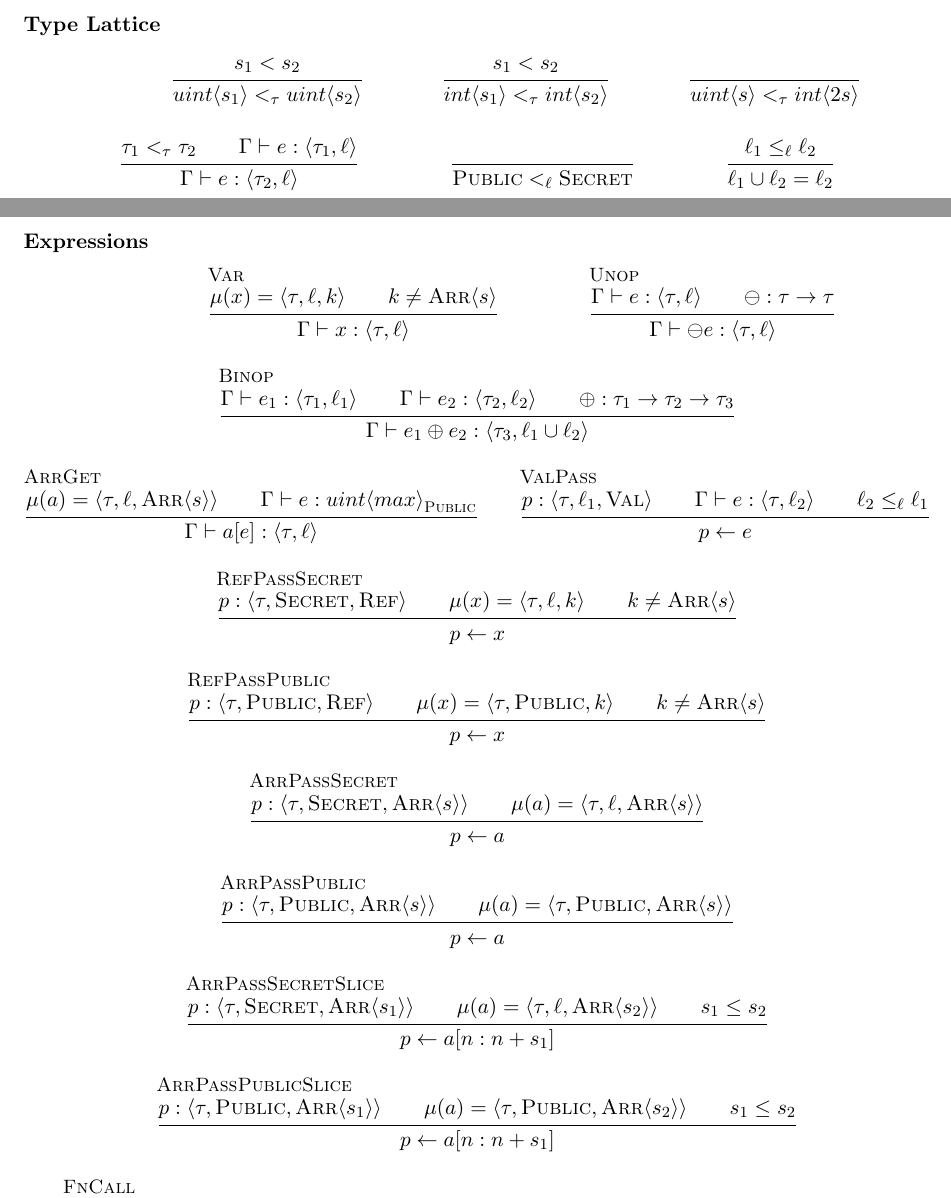
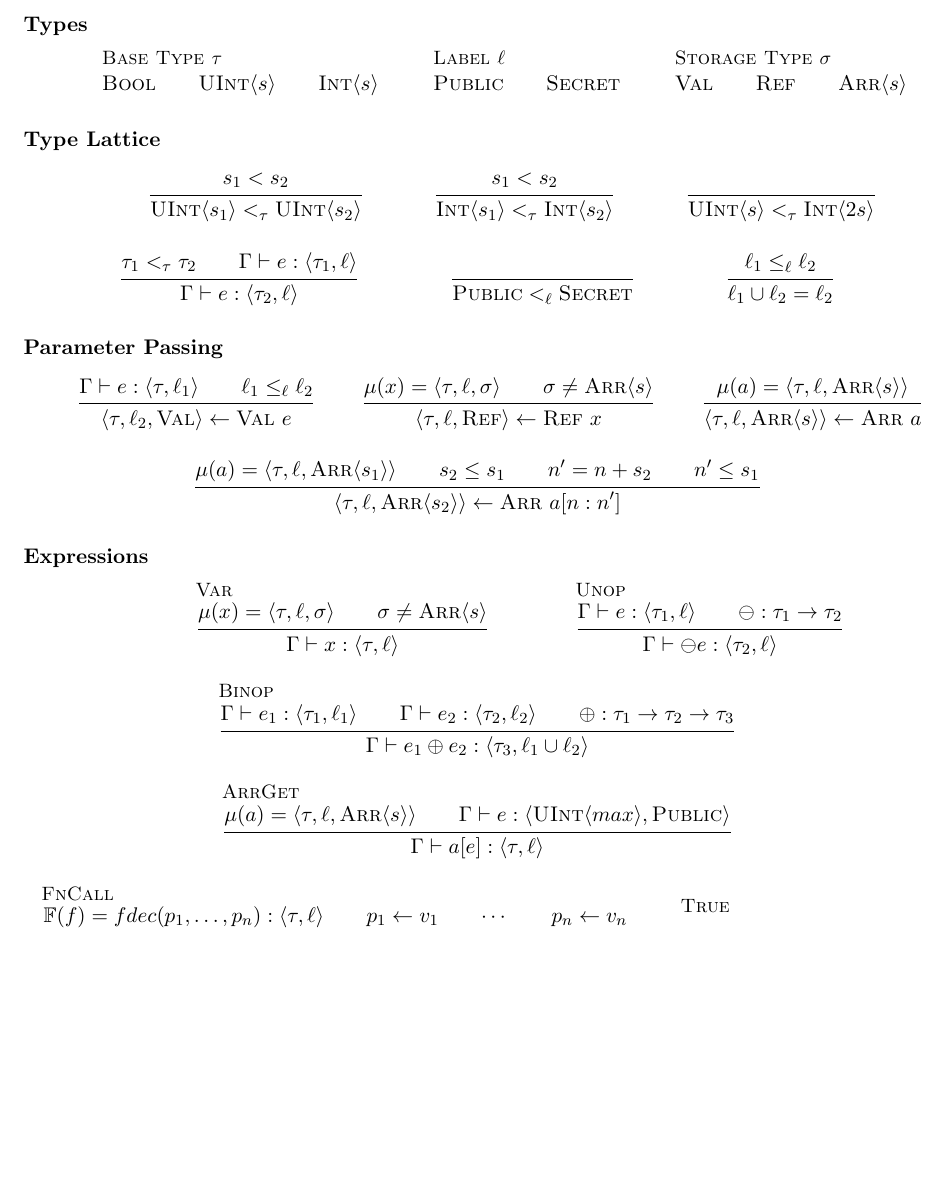
Before and after one commit to PLSysSec/FaCT, a LaTeX document (semantics/semantics.tex): two parts of pages 1 and 2 of 3 before the commit and part of page 1 of 2 after it, the two joined at a grey line, cut at the place of the change, the shorter picture padded with empty space. Compiled offline with pdfLaTeX.

Commit message:
Updated types and expressions to reflect current

```diff
--- a/semantics/semantics.tex
+++ b/semantics/semantics.tex
@@ -11,6 +11,7 @@
 \usepackage{mathpartir}
 \usepackage{mathtools}
 \usepackage{etextools}
+\usepackage{suffix}
 
 \makeatletter
     \newcommand{\DeclarePairedDelimiterCase}[2]{%
@@ -46,16 +47,23 @@
 \newcommand\F{\mathbb{F}}
 \newcommand\Z{\mathbb{Z}}
 \renewcommand\t\tau
-\renewcommand\k{k}
+\renewcommand\k\sigma
 \renewcommand\l\ell
 \newcommand\m\mu
 \newcommand\M{\mathcal{M}}
 
+\newcommand\bool{\textsc{Bool}}
+\newcommand\uint[1]{\textsc{UInt}\vc{#1}}
+\renewcommand\int[1]{\textsc{Int}\vc{#1}}
+
 \newcommand\public{\textsc{Public}}
+\newcommand\unknown{\textsc{Unknown}}
 \newcommand\secret{\textsc{Secret}}
+
 \newcommand\val{\textsc{Val}}
 \renewcommand\ref{\textsc{Ref}}
 \newcommand\arr[1]{\textsc{Arr}\vc{#1}}
+\WithSuffix\newcommand\arr*{\textsc{Arr}}
 
 \newcommand\kif{\textnormal{if }}
 \newcommand\kelse{\textnormal{ else }}
@@ -66,19 +74,39 @@
 
 \begin{document}
 
+\subsubsection*{Types}
+\begin{mathpar}
+
+  \inferrule[Base Type $\t$]{}
+  { \bool \\
+    \uint{s} \\
+    \int{s} }
+
+  \infer[Label $\l$]{}
+  { \public \\
+    %\unknown \\
+    \secret }
+
+  \infer[Storage Type $\k$]{}
+  { \val \\
+    \ref \\
+    \arr{s} }
+
+\end{mathpar}
+
 \subsubsection*{Type Lattice}
 \begin{mathpar}
 
   \infer
   { s_1 < s_2 }
-  { uint\vc{s_1} <_\tau uint\vc{s_2} }
+  { \uint{s_1} <_\tau \uint{s_2} }
 
   \infer
   { s_1 < s_2 }
-  { int\vc{s_1} <_\tau int\vc{s_2} }
+  { \int{s_1} <_\tau \int{s_2} }
 
   \infer { }
-  { uint\vc{s} <_\tau int\vc{2s} }
+  { \uint{s} <_\tau \int{2s} }
 
   \infer
   { \t_1 <_\tau \t_2 \\
@@ -94,6 +122,32 @@
 
 \end{mathpar}
 
+\subsubsection*{Parameter Passing}
+\begin{mathpar}
+
+  \infer
+  { \G \has e : \vc{\t,\l_1} \\
+    \l_1 \leq_\l \l_2 }
+  { \vc{\t,\l_2,\val} \gets \val\ e }
+
+  \infer
+  { \m (x) = \vc{\tau,\l,\k} \\
+    \k \neq \arr{s} }
+  { \vc{\t,\l,\ref} \gets \ref\ x }
+
+  \infer
+  { \m (a) = \vc{\tau,\l,\arr{s}} }
+  { \vc{\t,\l,\arr{s}} \gets \arr*\ a }
+
+  \infer
+  { \m (a) = \vc{\tau,\l,\arr{s_1}} \\
+    s_2 \leq s_1 \\
+    n' = n + s_2 \\
+    n' \leq s_1 }
+  { \vc{\t,\l,\arr{s_2}} \gets \arr*\ a[n:n'] }
+
+\end{mathpar}
+
 \subsubsection*{Expressions}
 \begin{mathpar}
 
@@ -103,9 +157,9 @@
   { \G \has x : \vc{\tau,\ell} }
 
   \infer[Unop]
-  { \G \has e : \vc{\tau,\ell} \\
-    \ominus : \tau \to \tau }
-  { \G \has \ominus e : \vc{\tau,\ell} }
+  { \G \has e : \vc{\tau_1,\ell} \\
+    \ominus : \tau_1 \to \tau_2 }
+  { \G \has \ominus e : \vc{\tau_2,\ell} }
 
   \infer[Binop]
   { \G \has e_1 : \vc{\tau_1,\ell_1} \\
@@ -115,53 +169,13 @@
 
   \infer[ArrGet]
   { \m (a) = \vc{\tau,\ell,\arr{s}} \\
-    \G \has e : uint\vc{max}_\public }
+    \G \has e : \vc{\uint{max},\public} }
   { \G \has a[e] : \vc{\t,\l} }
 
-  \infer[ValPass]
-  { p : \vc{\t,\l_1,\val} \\
-    \G \has e : \vc{\t,\l_2} \\
-    \l_2 \leq_\l \l_1 }
-  { p \gets e }
-
-  \infer[RefPassSecret]
-  { p : \vc{\t,\secret,\ref} \\
-    \m (x) = \vc{\tau,\l,\k} \\
-    \k \neq \arr{s} }
-  { p \gets x }
-
-  \infer[RefPassPublic]
-  { p : \vc{\t,\public,\ref} \\
-    \m (x) = \vc{\tau,\public,\k} \\
-    \k \neq \arr{s} }
-  { p \gets x }
-
-  \infer[ArrPassSecret]
-  { p : \vc{\t,\secret,\arr{s}} \\
-    \m (a) = \vc{\tau,\l,\arr{s}} }
-  { p \gets a }
-
-  \infer[ArrPassPublic]
-  { p : \vc{\t,\public,\arr{s}} \\
-    \m (a) = \vc{\tau,\public,\arr{s}} }
-  { p \gets a }
-
-  \infer[ArrPassSecretSlice]
-  { p : \vc{\t,\secret,\arr{s_1}} \\
-    \m (a) = \vc{\tau,\l,\arr{s_2}} \\
-    s_1 \leq s_2 }
-  { p \gets a[n:n+s_1] }
-
-  \infer[ArrPassPublicSlice]
-  { p : \vc{\t,\public,\arr{s_1}} \\
-    \m (a) = \vc{\tau,\public,\arr{s_2}} \\
-    s_1 \leq s_2 }
-  { p \gets a[n:n+s_1] }
-
   \infer[FnCall]
-  { \F (f) = fdec (p_1:\vc{\t_1,\l_1,\k_1}, \dots, p_n:\vc{\t_n,\l_n,\k_n}) : \vc{\t_r,\l_r} \\
+  { \F (f) = fdec (p_1, \dots, p_n) : \vc{\t,\l} \\
     p_1 \gets v_1 \\ \cdots \\ p_n \gets v_n }
-  { \G \has f(v_1,\dots,v_n) : \vc{\t_r,\l_r} }
+  { \G \has f(v_1,\dots,v_n) : \vc{\t,\l} }
 
   \infer[True] { } { \Gamma \has true : \vc{bool,\public} } \\
   \infer[False] { } { \Gamma \has false : \vc{bool,\public} }
```
Also changed, not shown: semantics/semantics.pdf, semantics/semantics.tex (8 more changed lines).
